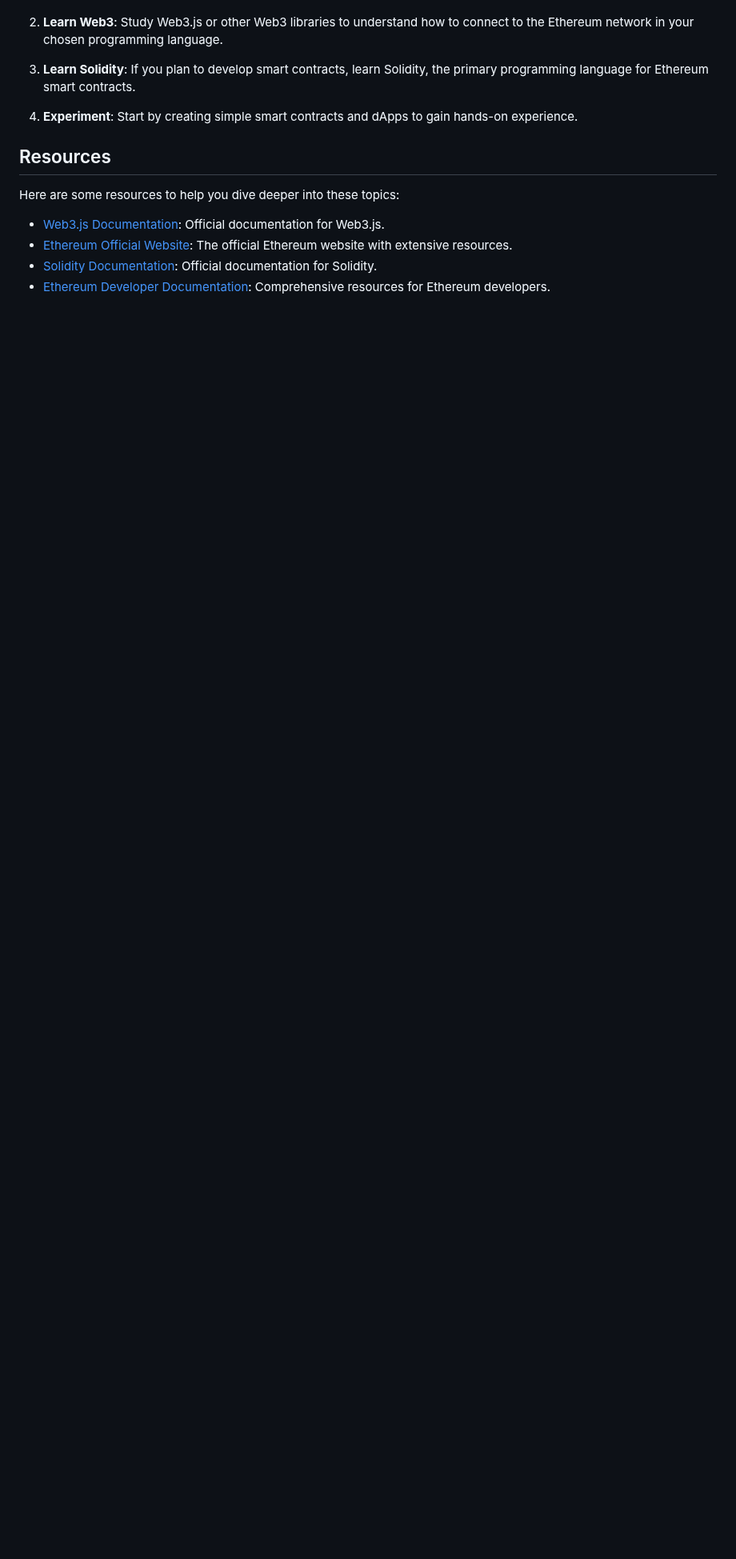
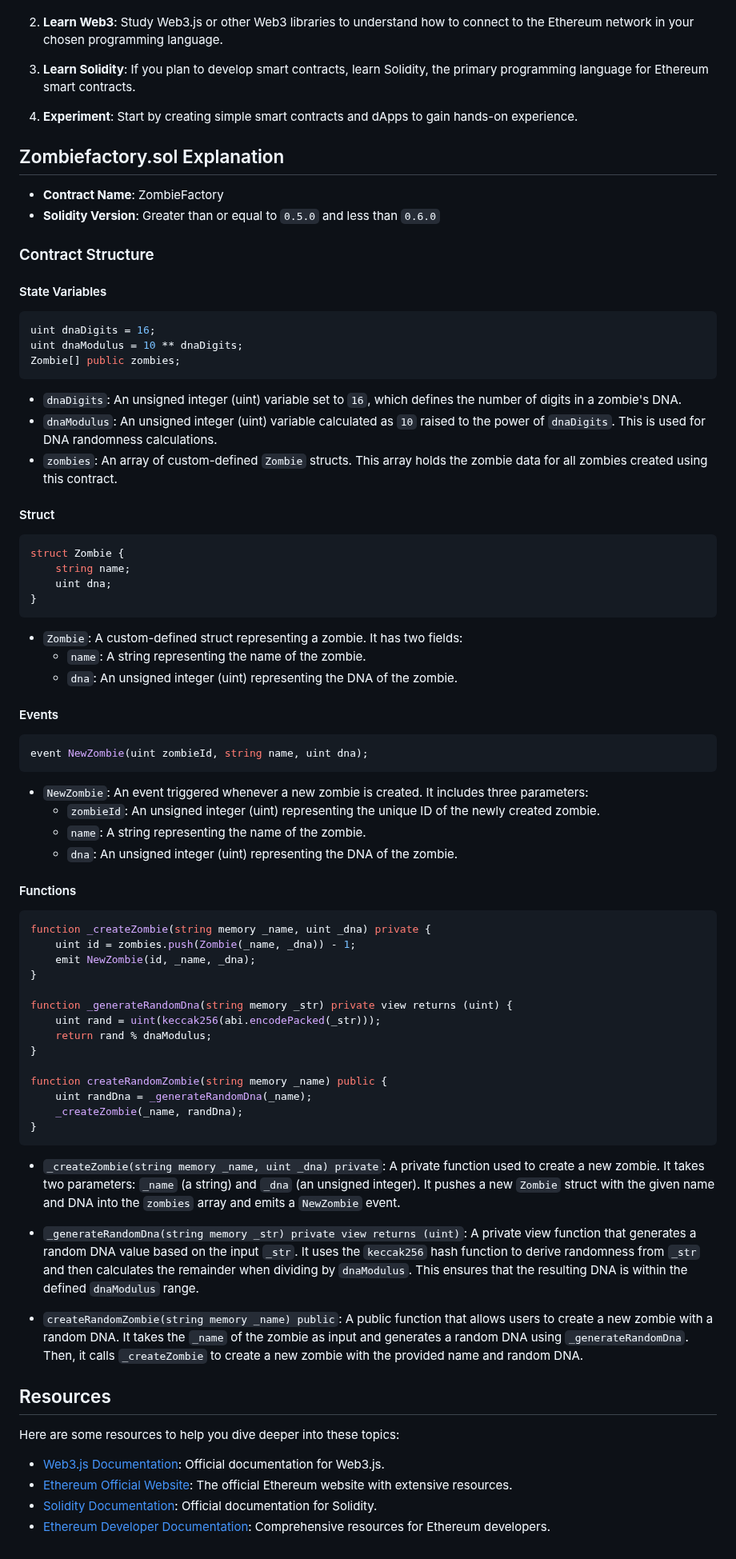
Before and after one commit to Pravesh-Sudha/100-Days-of-Code, a Markdown page: day-31/README.md, the part around the change. Shown at 80% size. GitHub-like rendering; blank space fills up the shorter version.

Commit message:
day-31 updated

````diff
--- a/day-31/README.md
+++ b/day-31/README.md
@@ -68,6 +68,75 @@ To start working with Web3, Ethereum, and smart contracts, you'll need to:
 
 4. **Experiment**: Start by creating simple smart contracts and dApps to gain hands-on experience.
 
+## Zombiefactory.sol Explanation
+
+- **Contract Name**: ZombieFactory
+- **Solidity Version**: Greater than or equal to `0.5.0` and less than `0.6.0`
+
+### Contract Structure
+
+#### State Variables
+
+```solidity
+uint dnaDigits = 16;
+uint dnaModulus = 10 ** dnaDigits;
+Zombie[] public zombies;
+```
+
+- `dnaDigits`: An unsigned integer (uint) variable set to `16`, which defines the number of digits in a zombie's DNA.
+- `dnaModulus`: An unsigned integer (uint) variable calculated as `10` raised to the power of `dnaDigits`. This is used for DNA randomness calculations.
+- `zombies`: An array of custom-defined `Zombie` structs. This array holds the zombie data for all zombies created using this contract.
+
+#### Struct
+
+```solidity
+struct Zombie {
+    string name;
+    uint dna;
+}
+```
+
+- `Zombie`: A custom-defined struct representing a zombie. It has two fields:
+  - `name`: A string representing the name of the zombie.
+  - `dna`: An unsigned integer (uint) representing the DNA of the zombie.
+
+#### Events
+
+```solidity
+event NewZombie(uint zombieId, string name, uint dna);
+```
+
+- `NewZombie`: An event triggered whenever a new zombie is created. It includes three parameters:
+  - `zombieId`: An unsigned integer (uint) representing the unique ID of the newly created zombie.
+  - `name`: A string representing the name of the zombie.
+  - `dna`: An unsigned integer (uint) representing the DNA of the zombie.
+
+#### Functions
+
+```solidity
+function _createZombie(string memory _name, uint _dna) private {
+    uint id = zombies.push(Zombie(_name, _dna)) - 1;
+    emit NewZombie(id, _name, _dna);
+}
+
+function _generateRandomDna(string memory _str) private view returns (uint) {
+    uint rand = uint(keccak256(abi.encodePacked(_str)));
+    return rand % dnaModulus;
+}
+
+function createRandomZombie(string memory _name) public {
+    uint randDna = _generateRandomDna(_name);
+    _createZombie(_name, randDna);
+}
+```
+
+- `_createZombie(string memory _name, uint _dna) private`: A private function used to create a new zombie. It takes two parameters: `_name` (a string) and `_dna` (an unsigned integer). It pushes a new `Zombie` struct with the given name and DNA into the `zombies` array and emits a `NewZombie` event.
+
+- `_generateRandomDna(string memory _str) private view returns (uint)`: A private view function that generates a random DNA value based on the input `_str`. It uses the `keccak256` hash function to derive randomness from `_str` and then calculates the remainder when dividing by `dnaModulus`. This ensures that the resulting DNA is within the defined `dnaModulus` range.
+
+- `createRandomZombie(string memory _name) public`: A public function that allows users to create a new zombie with a random DNA. It takes the `_name` of the zombie as input and generates a random DNA using `_generateRandomDna`. Then, it calls `_createZombie` to create a new zombie with the provided name and random DNA.
+
+
 ## Resources
 
 Here are some resources to help you dive deeper into these topics:
````
